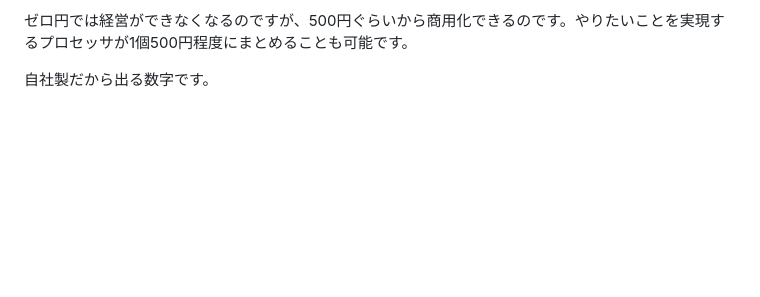
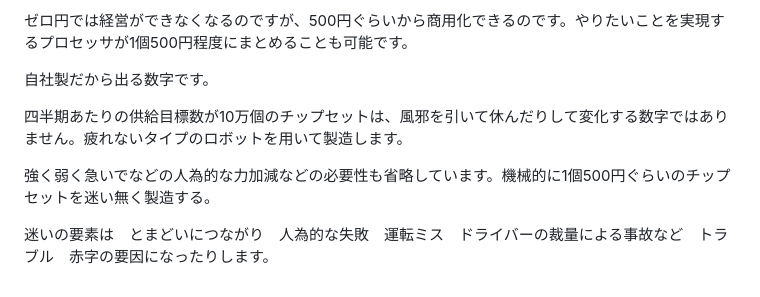
Before and after one commit to JFLABO/Project2030, a Markdown page: keiba/calc/projectspec.md, the part around the change. Drawn GitHub-style; blank space fills up the shorter version.

```diff
--- a/keiba/calc/projectspec.md
+++ b/keiba/calc/projectspec.md
@@ -146,3 +146,9 @@ i18nライブラリの一種を学びましょう。日本語か英語で定義
 ゼロ円では経営ができなくなるのですが、500円ぐらいから商用化できるのです。やりたいことを実現するプロセッサが1個500円程度にまとめることも可能です。
 
 自社製だから出る数字です。
+
+四半期あたりの供給目標数が10万個のチップセットは、風邪を引いて休んだりして変化する数字ではありません。疲れないタイプのロボットを用いて製造します。
+
+強く弱く急いでなどの人為的な力加減などの必要性も省略しています。機械的に1個500円ぐらいのチップセットを迷い無く製造する。
+
+迷いの要素は　とまどいにつながり　人為的な失敗　運転ミス　ドライバーの裁量による事故など　トラブル　赤字の要因になったりします。
```
